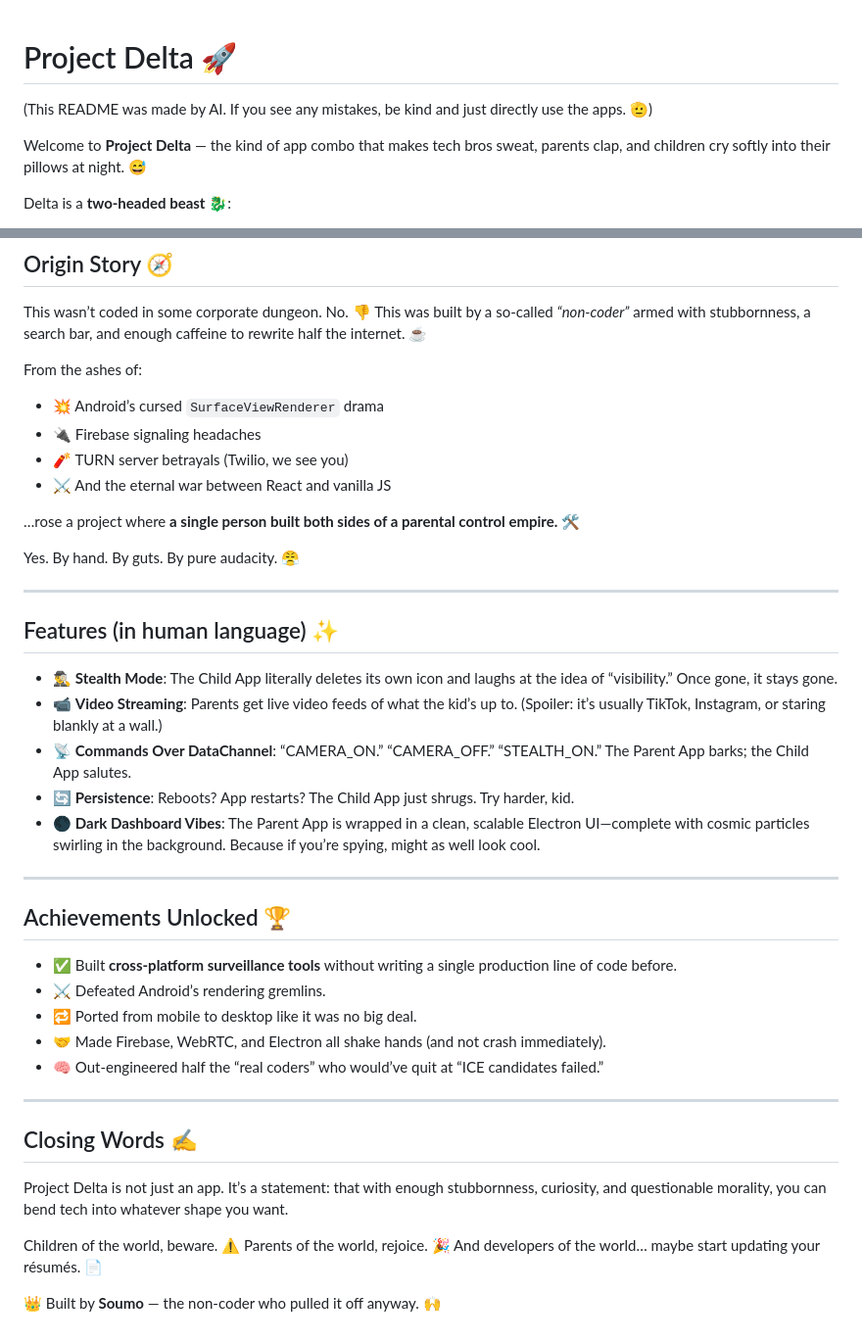
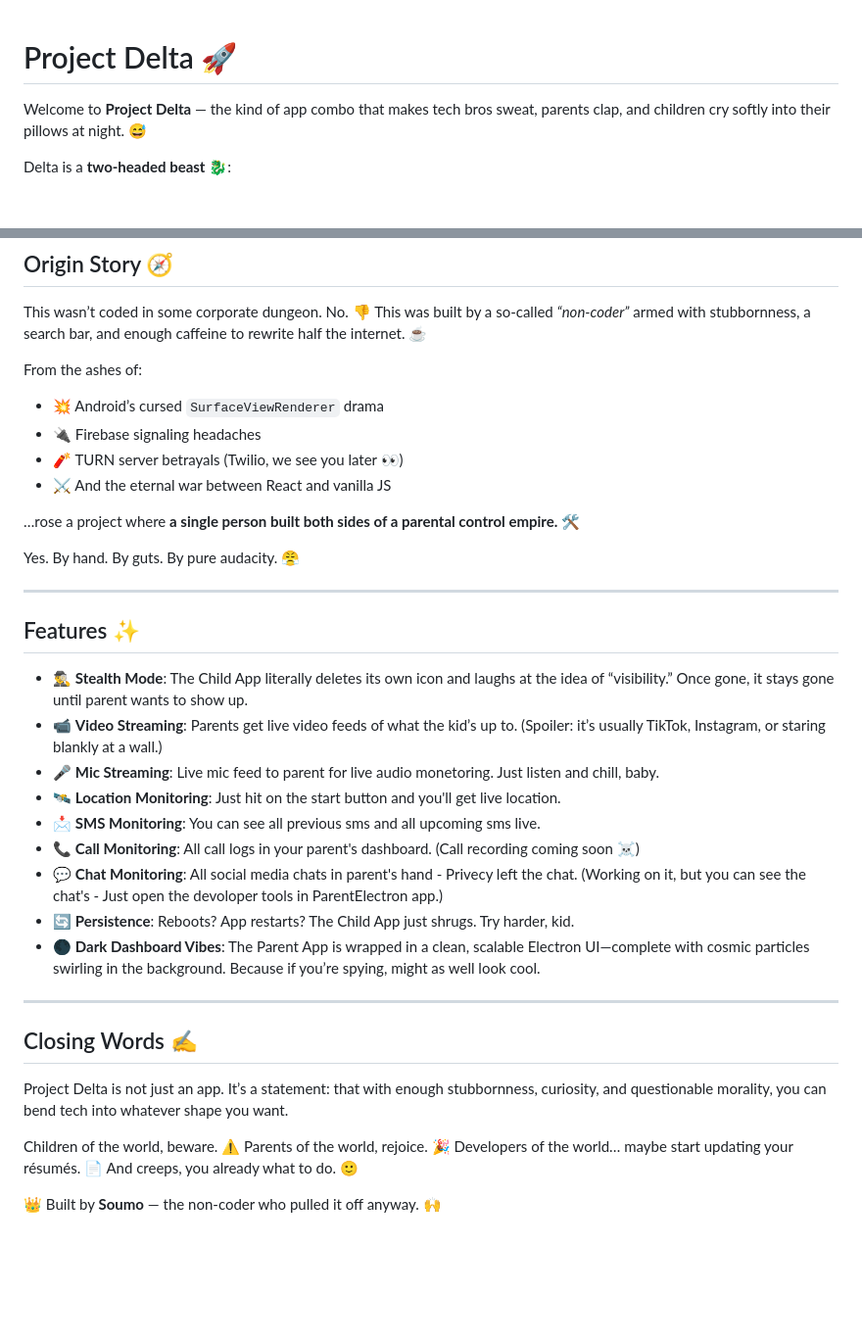
Before and after one commit to soumo-git/Delta, a Markdown page: README.md, 2 parts joined by grey strips. Shown at 98% size. GitHub-like rendering; blank space fills up the shorter version.

Commit message:
Initial commit with video assets

```diff
--- a/README.md
+++ b/README.md
@@ -1,6 +1,4 @@
 # Project Delta 🚀
-
-(This README was made by AI. If you see any mistakes, be kind and just directly use the apps. 🫡)
 
 Welcome to **Project Delta** — the kind of app combo that makes tech bros sweat, parents clap, and children cry softly into their pillows at night. 😅
 
@@ -20,7 +18,7 @@ From the ashes of:
 
 - 💥 Android’s cursed `SurfaceViewRenderer` drama
 - 🔌 Firebase signaling headaches
-- 🧨 TURN server betrayals (Twilio, we see you)
+- 🧨 TURN server betrayals (Twilio, we see you later 👀)
 - ⚔️ And the eternal war between React and vanilla JS
 
 …rose a project where **a single person built both sides of a parental control empire.** 🛠️
@@ -29,23 +27,17 @@ Yes. By hand. By guts. By pure audacity. 😤
 
 ---
 
-## Features (in human language) ✨
+## Features ✨
 
-- 🕵️‍♂️ **Stealth Mode**: The Child App literally deletes its own icon and laughs at the idea of “visibility.” Once gone, it stays gone.
+- 🕵️‍♂️ **Stealth Mode**: The Child App literally deletes its own icon and laughs at the idea of “visibility.” Once gone, it stays gone until parent wants to show up.
 - 📹 **Video Streaming**: Parents get live video feeds of what the kid’s up to. (Spoiler: it’s usually TikTok, Instagram, or staring blankly at a wall.)
-- 📡 **Commands Over DataChannel**: “CAMERA_ON.” “CAMERA_OFF.” “STEALTH_ON.” The Parent App barks; the Child App salutes.
+- 🎤 **Mic Streaming**: Live mic feed to parent for live audio monetoring. Just listen and chill, baby.
+- 🛰️ **Location Monitoring**: Just hit on the start button and you'll get live location.
+- 📩 **SMS Monitoring**: You can see all previous sms and all upcoming sms live.
+- 📞 **Call Monitoring**: All call logs in your parent's dashboard. (Call recording coming soon ☠️)
+- 💬 **Chat Monitoring**: All social media chats in parent's hand - Privecy left the chat. (Working on it, but you can see the chat's - Just open the devoloper tools in ParentElectron app.)
 - 🔄 **Persistence**: Reboots? App restarts? The Child App just shrugs. Try harder, kid.
 - 🌑 **Dark Dashboard Vibes**: The Parent App is wrapped in a clean, scalable Electron UI—complete with cosmic particles swirling in the background. Because if you’re spying, might as well look cool.
-
----
-
-## Achievements Unlocked 🏆
-
-- ✅ Built **cross-platform surveillance tools** without writing a single production line of code before.
-- ⚔️ Defeated Android’s rendering gremlins.
-- 🔁 Ported from mobile to desktop like it was no big deal.
-- 🤝 Made Firebase, WebRTC, and Electron all shake hands (and not crash immediately).
-- 🧠 Out-engineered half the “real coders” who would’ve quit at “ICE candidates failed.”
 
 ---
 
@@ -56,6 +48,7 @@ that with enough stubbornness, curiosity, and questionable morality, you can ben
 
 Children of the world, beware. ⚠️
 Parents of the world, rejoice. 🎉
-And developers of the world… maybe start updating your résumés. 📄
+Developers of the world… maybe start updating your résumés. 📄
+And creeps, you already what to do. 🙂
 
 👑 Built by **Soumo** — the non-coder who pulled it off anyway. 🙌
```
